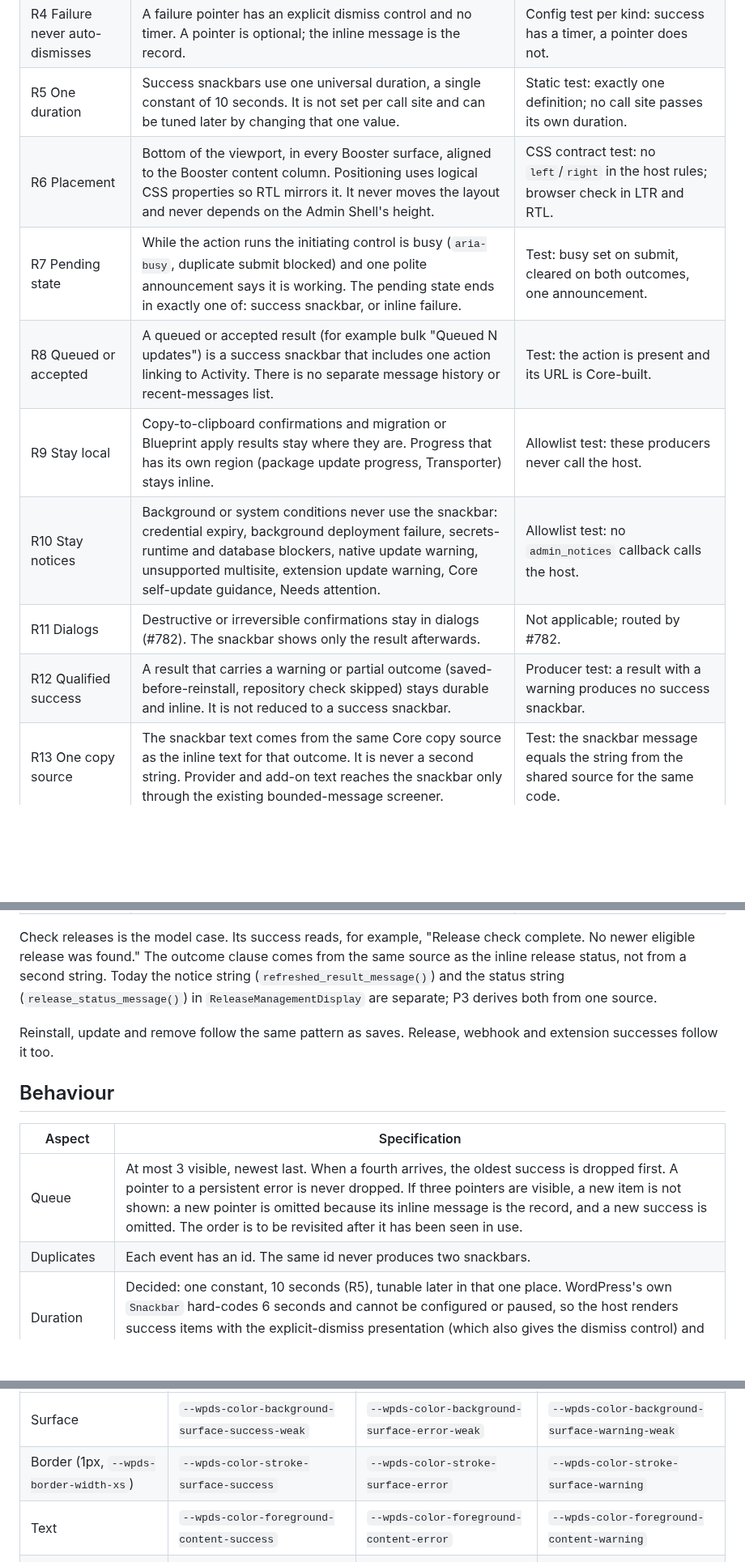
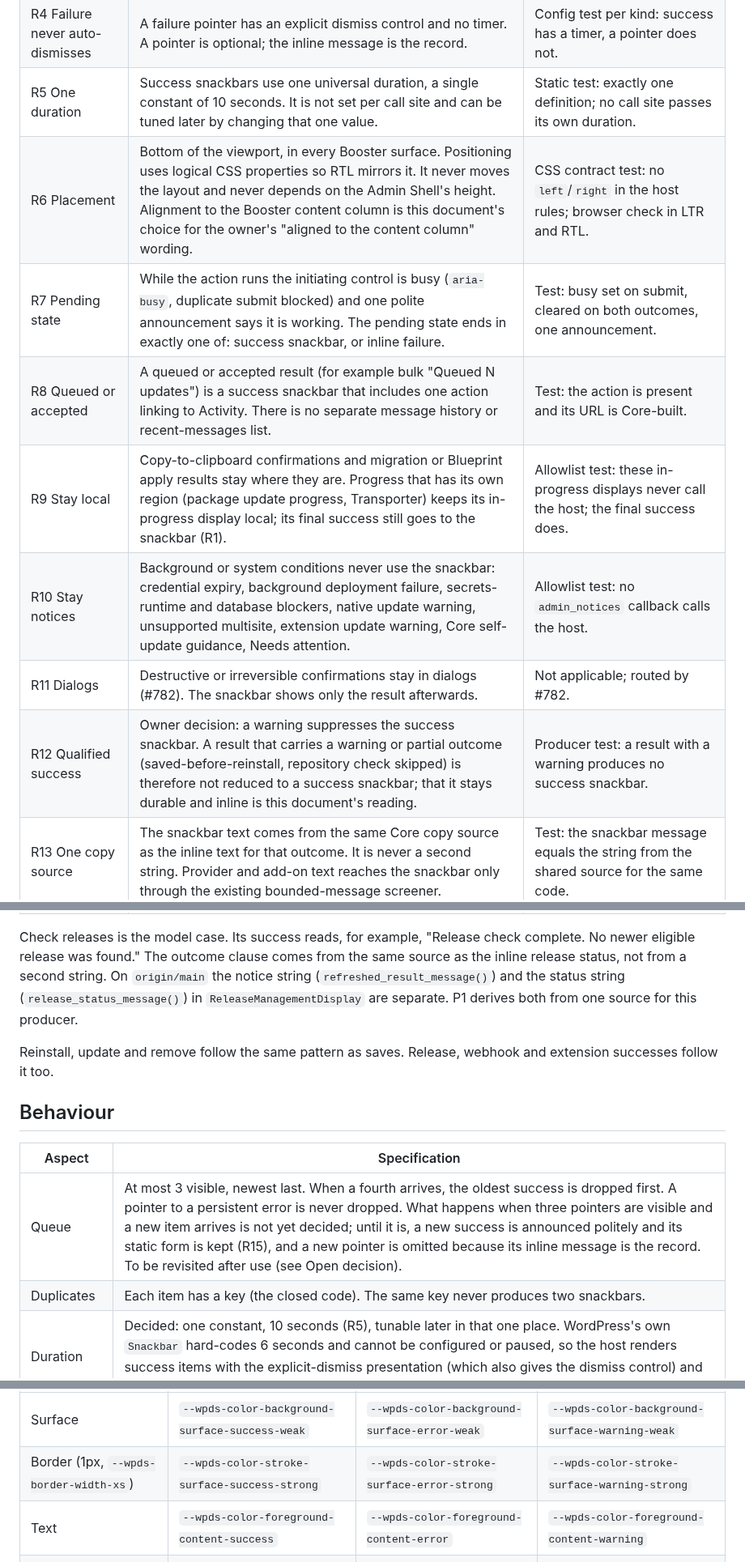
Before and after one commit to RocketsAreNostalgic/ran-booster, a Markdown page: docs/feedback-policy.md, 3 parts joined by grey strips. Shown at 81% size. Rendered like a GitHub page; blank space fills up the shorter version.

```diff
--- a/docs/feedback-policy.md
+++ b/docs/feedback-policy.md
@@ -49,13 +49,13 @@ Each rule is written to be implemented and tested.
 | R3 Failure never snackbar-only | Every failure that can produce a snackbar pointer also renders an inline message beside the control, field or row it concerns. The inline message persists until the person resolves or dismisses it. | For each failure code that can reach the snackbar, assert the inline region exists in the same response. |
 | R4 Failure never auto-dismisses | A failure pointer has an explicit dismiss control and no timer. A pointer is optional; the inline message is the record. | Config test per kind: success has a timer, a pointer does not. |
 | R5 One duration | Success snackbars use one universal duration, a single constant of 10 seconds. It is not set per call site and can be tuned later by changing that one value. | Static test: exactly one definition; no call site passes its own duration. |
-| R6 Placement | Bottom of the viewport, in every Booster surface, aligned to the Booster content column. Positioning uses logical CSS properties so RTL mirrors it. It never moves the layout and never depends on the Admin Shell's height. | CSS contract test: no `left`/`right` in the host rules; browser check in LTR and RTL. |
+| R6 Placement | Bottom of the viewport, in every Booster surface. Positioning uses logical CSS properties so RTL mirrors it. It never moves the layout and never depends on the Admin Shell's height. Alignment to the Booster content column is this document's choice for the owner's "aligned to the content column" wording. | CSS contract test: no `left`/`right` in the host rules; browser check in LTR and RTL. |
 | R7 Pending state | While the action runs the initiating control is busy (`aria-busy`, duplicate submit blocked) and one polite announcement says it is working. The pending state ends in exactly one of: success snackbar, or inline failure. | Test: busy set on submit, cleared on both outcomes, one announcement. |
 | R8 Queued or accepted | A queued or accepted result (for example bulk "Queued N updates") is a success snackbar that includes one action linking to Activity. There is no separate message history or recent-messages list. | Test: the action is present and its URL is Core-built. |
-| R9 Stay local | Copy-to-clipboard confirmations and migration or Blueprint apply results stay where they are. Progress that has its own region (package update progress, Transporter) stays inline. | Allowlist test: these producers never call the host. |
+| R9 Stay local | Copy-to-clipboard confirmations and migration or Blueprint apply results stay where they are. Progress that has its own region (package update progress, Transporter) keeps its in-progress display local; its final success still goes to the snackbar (R1). | Allowlist test: these in-progress displays never call the host; the final success does. |
 | R10 Stay notices | Background or system conditions never use the snackbar: credential expiry, background deployment failure, secrets-runtime and database blockers, native update warning, unsupported multisite, extension update warning, Core self-update guidance, Needs attention. | Allowlist test: no `admin_notices` callback calls the host. |
 | R11 Dialogs | Destructive or irreversible confirmations stay in dialogs (#782). The snackbar shows only the result afterwards. | Not applicable; routed by #782. |
-| R12 Qualified success | A result that carries a warning or partial outcome (saved-before-reinstall, repository check skipped) stays durable and inline. It is not reduced to a success snackbar. | Producer test: a result with a warning produces no success snackbar. |
+| R12 Qualified success | Owner decision: a warning suppresses the success snackbar. A result that carries a warning or partial outcome (saved-before-reinstall, repository check skipped) is therefore not reduced to a success snackbar; that it stays durable and inline is this document's reading. | Producer test: a result with a warning produces no success snackbar. |
 | R13 One copy source | The snackbar text comes from the same Core copy source as the inline text for that outcome. It is never a second string. Provider and add-on text reaches the snackbar only through the existing bounded-message screener. | Test: the snackbar message equals the string from the shared source for the same code. |
 | R14 Static fallback | Without JavaScript the same result renders server-side as a Core notice. With JavaScript the host converts that element into the snackbar without leaving a duplicate. | No-JS and JS-on browser checks; exactly one visible result per event. |
 | R15 Never lose a confirmed result | If the host cannot render (component or its styles missing), the confirmed result stays visible in its static form. | Test: with the host unavailable, the static result remains. |
@@ -64,9 +64,9 @@ Each rule is written to be implemented and tested.
 Check releases is the model case. Its success reads, for example, "Release
 check complete. No newer eligible release was found." The outcome clause comes
 from the same source as the inline release status, not from a second string.
-Today the notice string (`refreshed_result_message()`) and the status string
-(`release_status_message()`) in `ReleaseManagementDisplay` are separate; P3
-derives both from one source.
+On `origin/main` the notice string (`refreshed_result_message()`) and the status
+string (`release_status_message()`) in `ReleaseManagementDisplay` are separate.
+P1 derives both from one source for this producer.
 
 Reinstall, update and remove follow the same pattern as saves. Release,
 webhook and extension successes follow it too.
@@ -75,8 +75,8 @@ webhook and extension successes follow it too.
 
 | Aspect | Specification |
 | --- | --- |
-| Queue | At most 3 visible, newest last. When a fourth arrives, the oldest success is dropped first. A pointer to a persistent error is never dropped. If three pointers are visible, a new item is not shown: a new pointer is omitted because its inline message is the record, and a new success is omitted. The order is to be revisited after it has been seen in use. |
-| Duplicates | Each event has an id. The same id never produces two snackbars. |
+| Queue | At most 3 visible, newest last. When a fourth arrives, the oldest success is dropped first. A pointer to a persistent error is never dropped. What happens when three pointers are visible and a new item arrives is not yet decided; until it is, a new success is announced politely and its static form is kept (R15), and a new pointer is omitted because its inline message is the record. To be revisited after use (see Open decision). |
+| Duplicates | Each item has a key (the closed code). The same key never produces two snackbars. |
 | Duration | Decided: one constant, 10 seconds (R5), tunable later in that one place. WordPress's own `Snackbar` hard-codes 6 seconds and cannot be configured or paused, so the host renders success items with the explicit-dismiss presentation (which also gives the dismiss control) and owns the timer that removes them. |
 | Pause | The timer pauses while the pointer is over the item or focus is inside it, and resumes with the remaining time. This is Booster-owned. |
 | Dismiss | Every item has a dismiss control reachable by keyboard. Escape while focus is inside the item dismisses it. |
@@ -111,7 +111,7 @@ WordPress before 7.1. Every token name below was checked in that file.
 | Role | Success | Failure pointer (error) | Warning |
 | --- | --- | --- | --- |
 | Surface | `--wpds-color-background-surface-success-weak` | `--wpds-color-background-surface-error-weak` | `--wpds-color-background-surface-warning-weak` |
-| Border (1px, `--wpds-border-width-xs`) | `--wpds-color-stroke-surface-success` | `--wpds-color-stroke-surface-error` | `--wpds-color-stroke-surface-warning` |
+| Border (1px, `--wpds-border-width-xs`) | `--wpds-color-stroke-surface-success-strong` | `--wpds-color-stroke-surface-error-strong` | `--wpds-color-stroke-surface-warning-strong` |
 | Text | `--wpds-color-foreground-content-success` | `--wpds-color-foreground-content-error` | `--wpds-color-foreground-content-warning` |
 | Icon | `--wpds-color-foreground-content-success-weak` | `--wpds-color-foreground-content-error-weak` | `--wpds-color-foreground-content-warning-weak` |
 
```
Also changed, not shown: other parts of docs/feedback-policy.md (+55 -23 lines), docs/admin-composition-contract.md (+3 -2 lines).
